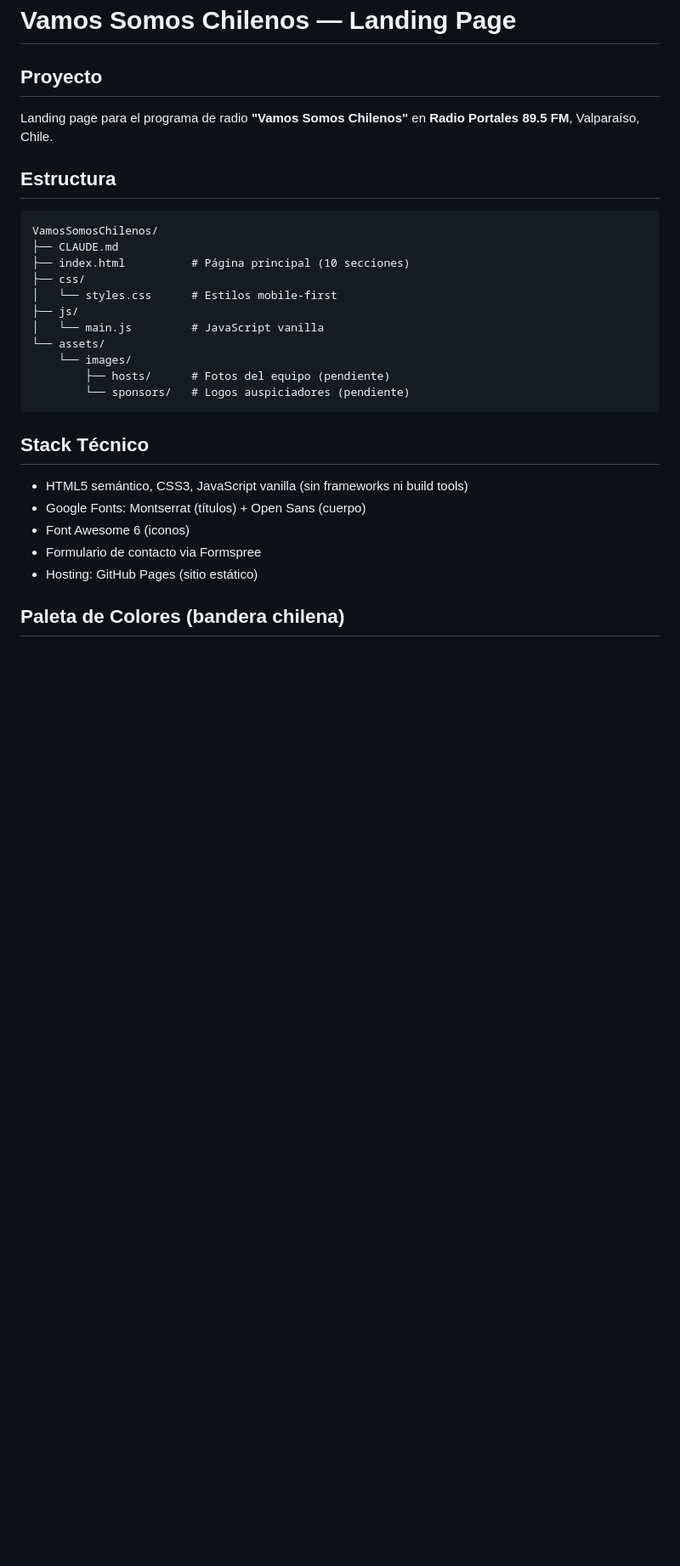
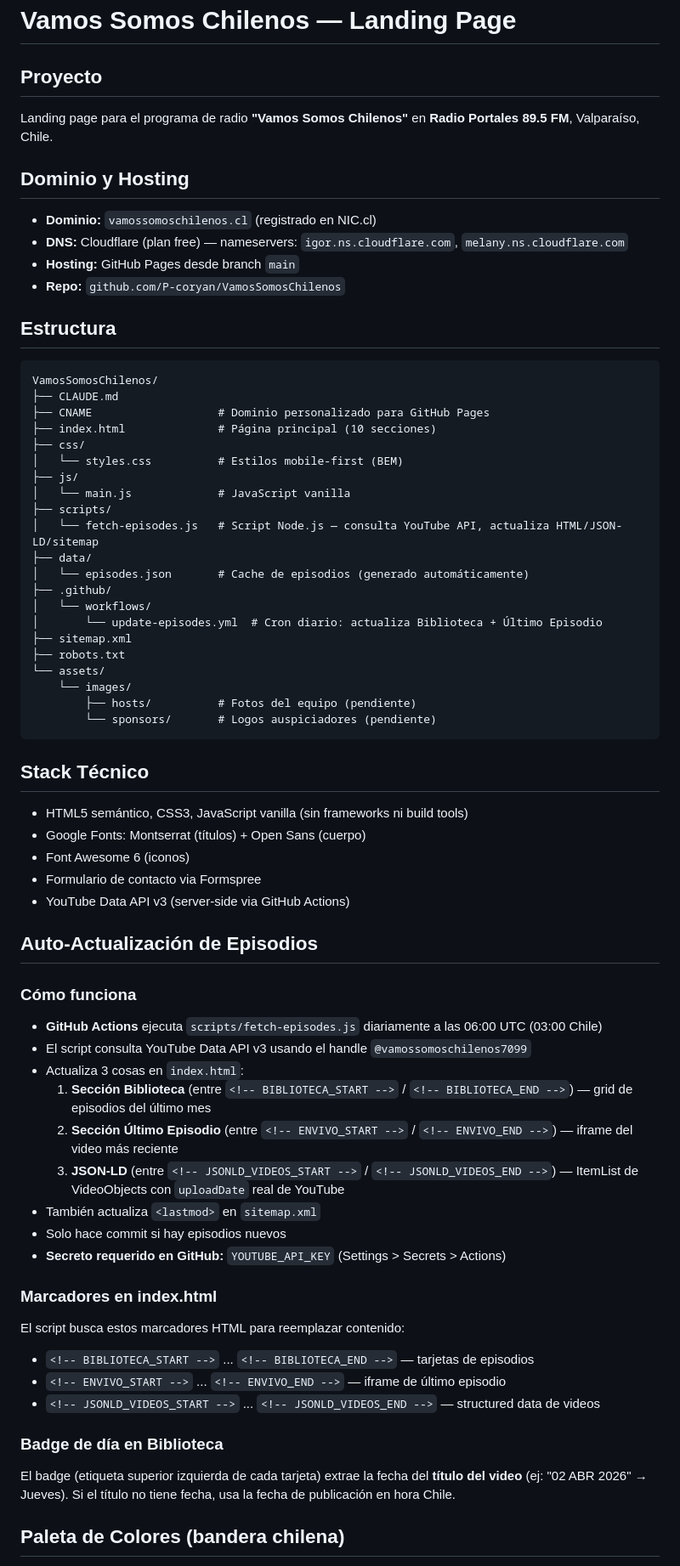
Before and after one commit to P-coryan/VamosSomosChilenos, a Markdown page: CLAUDE.md, the part around one of its changes. Shown at 85% size. Rendered like a GitHub page; blank space fills up the shorter version.

Commit message:
Actualizar CLAUDE.md con dominio, auto-actualización y estructura actual
Co-Authored-By: Claude Opus 4.6 (1M context) <noreply@anthropic.com>

````diff
--- a/CLAUDE.md
+++ b/CLAUDE.md
@@ -3,19 +3,35 @@
 ## Proyecto
 Landing page para el programa de radio **"Vamos Somos Chilenos"** en **Radio Portales 89.5 FM**, Valparaíso, Chile.
 
+## Dominio y Hosting
+- **Dominio:** `vamossomoschilenos.cl` (registrado en NIC.cl)
+- **DNS:** Cloudflare (plan free) — nameservers: `igor.ns.cloudflare.com`, `melany.ns.cloudflare.com`
+- **Hosting:** GitHub Pages desde branch `main`
+- **Repo:** `github.com/P-coryan/VamosSomosChilenos`
+
 ## Estructura
 ```
 VamosSomosChilenos/
 ├── CLAUDE.md
-├── index.html          # Página principal (10 secciones)
+├── CNAME                   # Dominio personalizado para GitHub Pages
+├── index.html              # Página principal (10 secciones)
 ├── css/
-│   └── styles.css      # Estilos mobile-first
+│   └── styles.css          # Estilos mobile-first (BEM)
 ├── js/
-│   └── main.js         # JavaScript vanilla
+│   └── main.js             # JavaScript vanilla
+├── scripts/
+│   └── fetch-episodes.js   # Script Node.js — consulta YouTube API, actualiza HTML/JSON-LD/sitemap
+├── data/
+│   └── episodes.json       # Cache de episodios (generado automáticamente)
+├── .github/
+│   └── workflows/
+│       └── update-episodes.yml  # Cron diario: actualiza Biblioteca + Último Episodio
+├── sitemap.xml
+├── robots.txt
 └── assets/
     └── images/
-        ├── hosts/      # Fotos del equipo (pendiente)
-        └── sponsors/   # Logos auspiciadores (pendiente)
+        ├── hosts/          # Fotos del equipo (pendiente)
+        └── sponsors/       # Logos auspiciadores (pendiente)
 ```
 
 ## Stack Técnico
@@ -23,7 +39,29 @@ VamosSomosChilenos/
 - Google Fonts: Montserrat (títulos) + Open Sans (cuerpo)
 - Font Awesome 6 (iconos)
 - Formulario de contacto via Formspree
-- Hosting: GitHub Pages (sitio estático)
+- YouTube Data API v3 (server-side via GitHub Actions)
+
+## Auto-Actualización de Episodios
+
+### Cómo funciona
+- **GitHub Actions** ejecuta `scripts/fetch-episodes.js` diariamente a las 06:00 UTC (03:00 Chile)
+- El script consulta YouTube Data API v3 usando el handle `@vamossomoschilenos7099`
+- Actualiza 3 cosas en `index.html`:
+  1. **Sección Biblioteca** (entre `<!-- BIBLIOTECA_START -->` / `<!-- BIBLIOTECA_END -->`) — grid de episodios del último mes
+  2. **Sección Último Episodio** (entre `<!-- ENVIVO_START -->` / `<!-- ENVIVO_END -->`) — iframe del video más reciente
+  3. **JSON-LD** (entre `<!-- JSONLD_VIDEOS_START -->` / `<!-- JSONLD_VIDEOS_END -->`) — ItemList de VideoObjects con `uploadDate` real de YouTube
+- También actualiza `<lastmod>` en `sitemap.xml`
+- Solo hace commit si hay episodios nuevos
+- **Secreto requerido en GitHub:** `YOUTUBE_API_KEY` (Settings > Secrets > Actions)
+
+### Marcadores en index.html
+El script busca estos marcadores HTML para reemplazar contenido:
+- `<!-- BIBLIOTECA_START -->` ... `<!-- BIBLIOTECA_END -->` — tarjetas de episodios
+- `<!-- ENVIVO_START -->` ... `<!-- ENVIVO_END -->` — iframe de último episodio
+- `<!-- JSONLD_VIDEOS_START -->` ... `<!-- JSONLD_VIDEOS_END -->` — structured data de videos
+
+### Badge de día en Biblioteca
+El badge (etiqueta superior izquierda de cada tarjeta) extrae la fecha del **título del video** (ej: "02 ABR 2026" → Jueves). Si el título no tiene fecha, usa la fecha de publicación en hora Chile.
 
 ## Paleta de Colores (bandera chilena)
 - Azul: `#0039A6` / Azul profundo: `#001d54`
````
Also changed, not shown: other parts of CLAUDE.md (+20 -16 lines).
